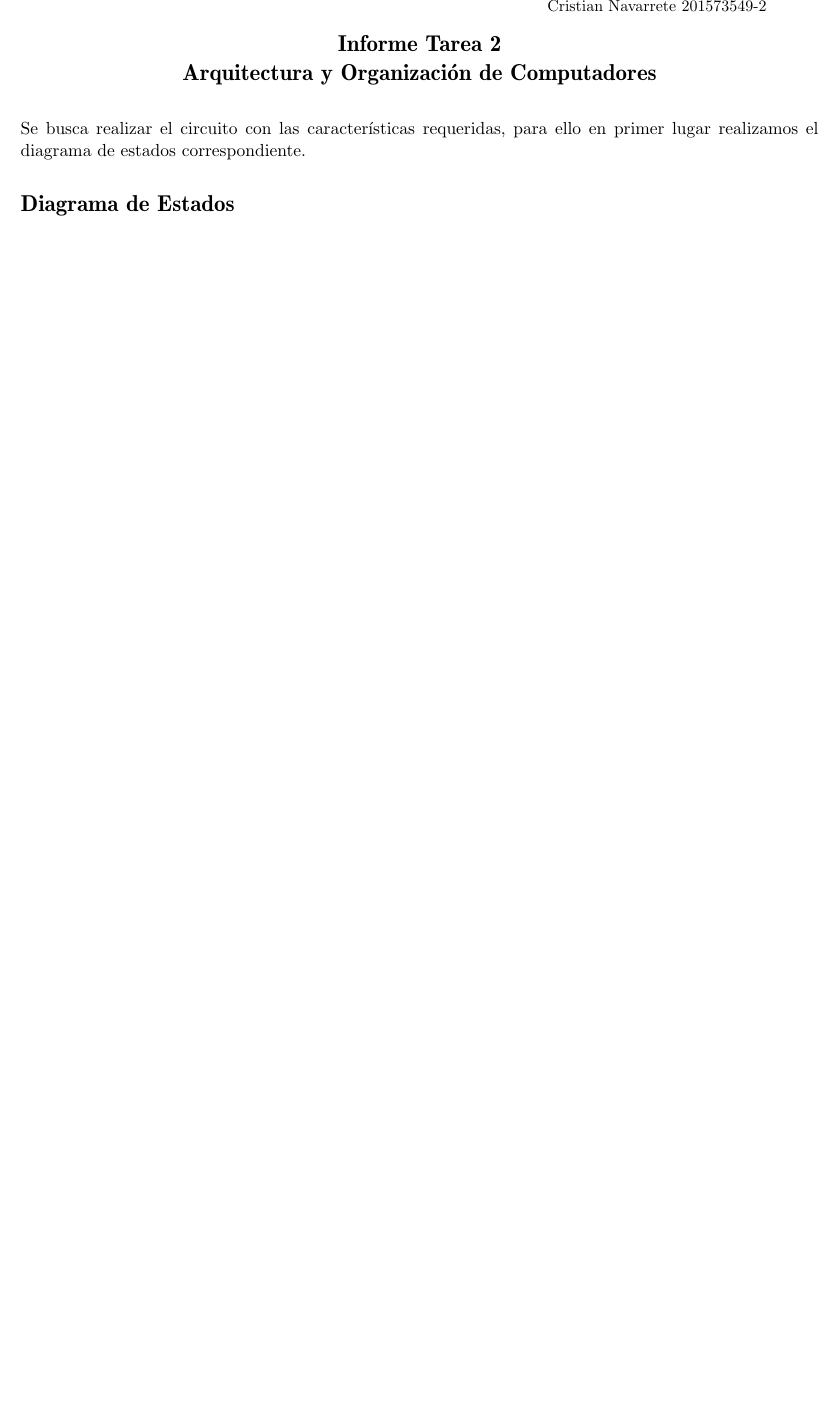
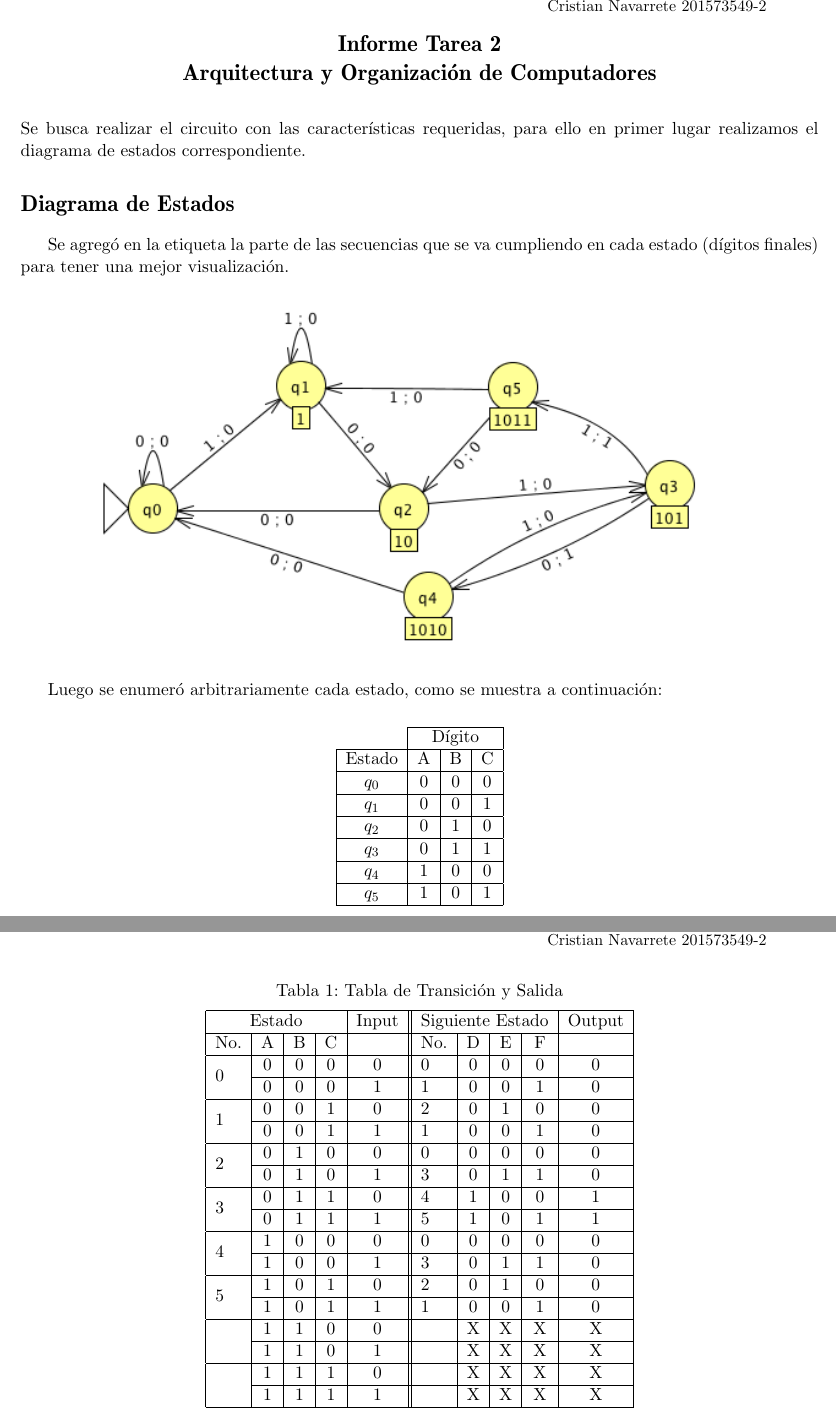
Before and after one commit to jpjorquera/Tarea2-Arqui, a LaTeX problem sheet (tarea2-arqui.tex): part of page 1 of 3 before the commit and two parts of pages 1 and 2 of 4 after it, the two joined at a grey line, cut so that both start at the same text, the shorter picture padded with empty space. Compiled offline with pdfLaTeX.

Commit message:
agregadas tablas

```diff
--- a/tarea2-arqui.tex
+++ b/tarea2-arqui.tex
@@ -12,6 +12,7 @@
 \usepackage{amssymb,amsmath}
 \usepackage[pdftex]{graphicx}
 \usepackage{askmaps}
+\usepackage{multirow}
 \pagestyle{fancy}
 \pagenumbering{arabic}
 \renewcommand{\headrulewidth}{0pt}
@@ -63,12 +64,58 @@ Cristian Navarrete 201573549-2\\
 \maketitle
 Se busca realizar el circuito con las características requeridas, para ello en primer lugar realizamos el diagrama de estados correspondiente.
 \section{Diagrama de Estados}
+
+Se agregó en la etiqueta la parte de las secuencias que se va cumpliendo en cada estado (dígitos finales) para tener una mejor visualización.
 \begin{center}
 \includegraphics[width=15cm]{diag-estados.png}
 \end{center}
 
+Luego se enumeró arbitrariamente cada estado, como se muestra a continuación:
+\vspace{0.2cm}
+\begin{table}[h]
+\centering
+\begin{tabular}{c|c|c|c|}
+\cline{2-4}
+                             & \multicolumn{3}{c|}{Dígito} \\ \hline
+\multicolumn{1}{|c|}{Estado} & A       & B       & C       \\ \hline
+\multicolumn{1}{|c|}{$q_0$}     & 0       & 0       & 0       \\ \hline
+\multicolumn{1}{|c|}{$q_1$}     & 0       & 0       & 1       \\ \hline
+\multicolumn{1}{|c|}{$q_2$}     & 0       & 1       & 0       \\ \hline
+\multicolumn{1}{|c|}{$q_3$}     & 0       & 1       & 1       \\ \hline
+\multicolumn{1}{|c|}{$q_4$}     & 1       & 0       & 0       \\ \hline
+\multicolumn{1}{|c|}{$q_5$}     & 1       & 0       & 1       \\ \hline
+\end{tabular}
+\end{table}
 
-
+\newpage
+\begin{table}[h]
+\centering
+\caption{Tabla de Transición y Salida}
+\vspace{0.2cm}
+\label{tab_output}
+\begin{tabular}{|l|c|c|c|c||l|c|c|c|c|}
+\hline
+\multicolumn{4}{|c|}{Estado}   & Input & \multicolumn{4}{l|}{Siguiente Estado} & Output \\ \hline
+No.                & A & B & C &       & No.       & D       & E      & F      &        \\ \hline
+\multirow{2}{*}{0} & 0 & 0 & 0 & 0     & 0         & 0       & 0      & 0      & 0      \\ \cline{2-10}
+                   & 0 & 0 & 0 & 1     & 1         & 0       & 0      & 1      & 0      \\ \hline
+\multirow{2}{*}{1} & 0 & 0 & 1 & 0     & 2         & 0       & 1      & 0      & 0      \\ \cline{2-10}
+                   & 0 & 0 & 1 & 1     & 1         & 0       & 0      & 1      & 0      \\ \hline
+\multirow{2}{*}{2} & 0 & 1 & 0 & 0     & 0         & 0       & 0      & 0      & 0      \\ \cline{2-10}
+                   & 0 & 1 & 0 & 1     & 3         & 0       & 1      & 1      & 0      \\ \hline
+\multirow{2}{*}{3} & 0 & 1 & 1 & 0     & 4         & 1       & 0      & 0      & 1      \\ \cline{2-10}
+                   & 0 & 1 & 1 & 1     & 5         & 1       & 0      & 1      & 1      \\ \hline
+\multirow{2}{*}{4} & 1 & 0 & 0 & 0     & 0         & 0       & 0      & 0      & 0      \\ \cline{2-10}
+                   & 1 & 0 & 0 & 1     & 3         & 0       & 1      & 1      & 0      \\ \hline
+\multirow{2}{*}{5} & 1 & 0 & 1 & 0     & 2         & 0       & 1      & 0      & 0      \\ \cline{2-10}
+                   & 1 & 0 & 1 & 1     & 1         & 0       & 0      & 1      & 0      \\ \hline
+\multirow{2}{*}{}  & 1 & 1 & 0 & 0     &           & X       & X      & X      & X      \\ \cline{2-10}
+                   & 1 & 1 & 0 & 1     &           & X       & X      & X      & X      \\ \hline
+\multirow{2}{*}{}  & 1 & 1 & 1 & 0     &           & X       & X      & X      & X      \\ \cline{2-10}
+                   & 1 & 1 & 1 & 1     &           & X       & X      & X      & X      \\ \hline
+\end{tabular}
+\end{table}
+\newpage
 
 
 \vspace{0.2cm}
```
Also changed, not shown: tarea2-arqui.pdf.
